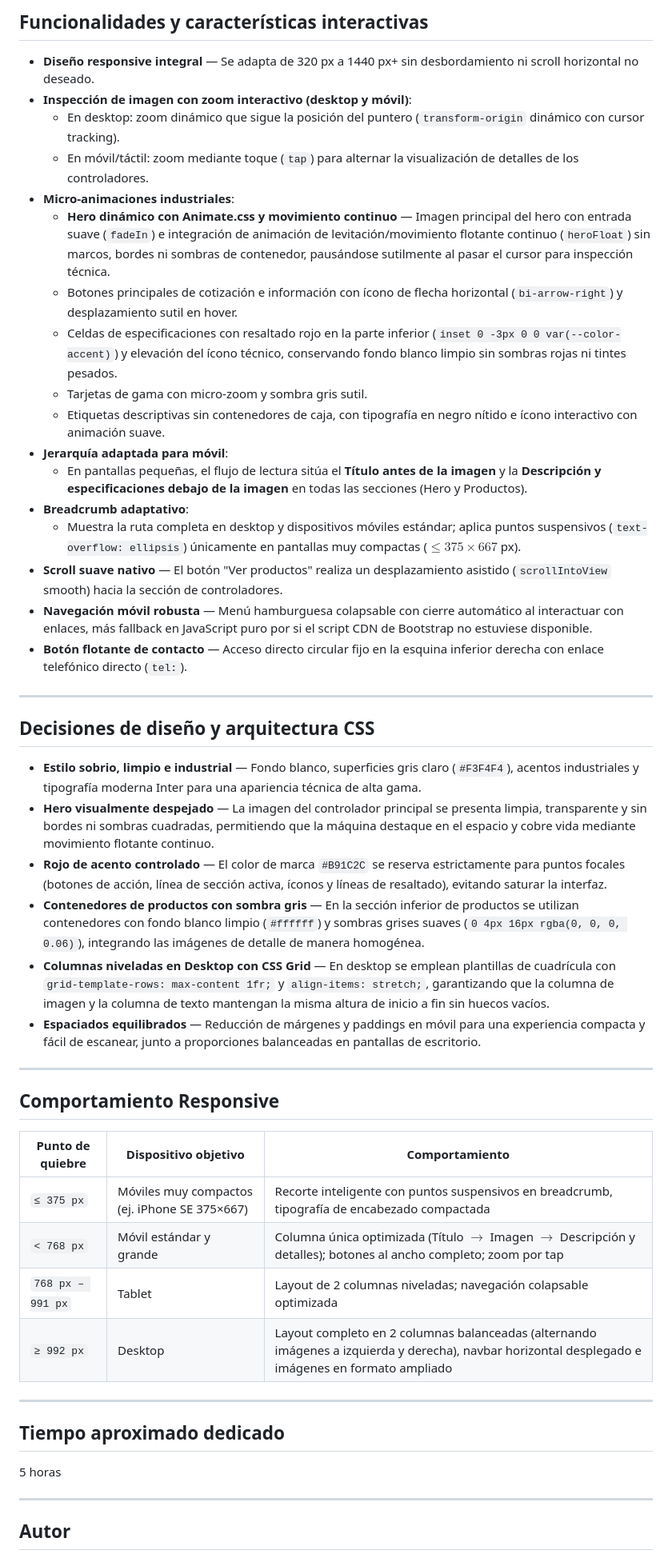
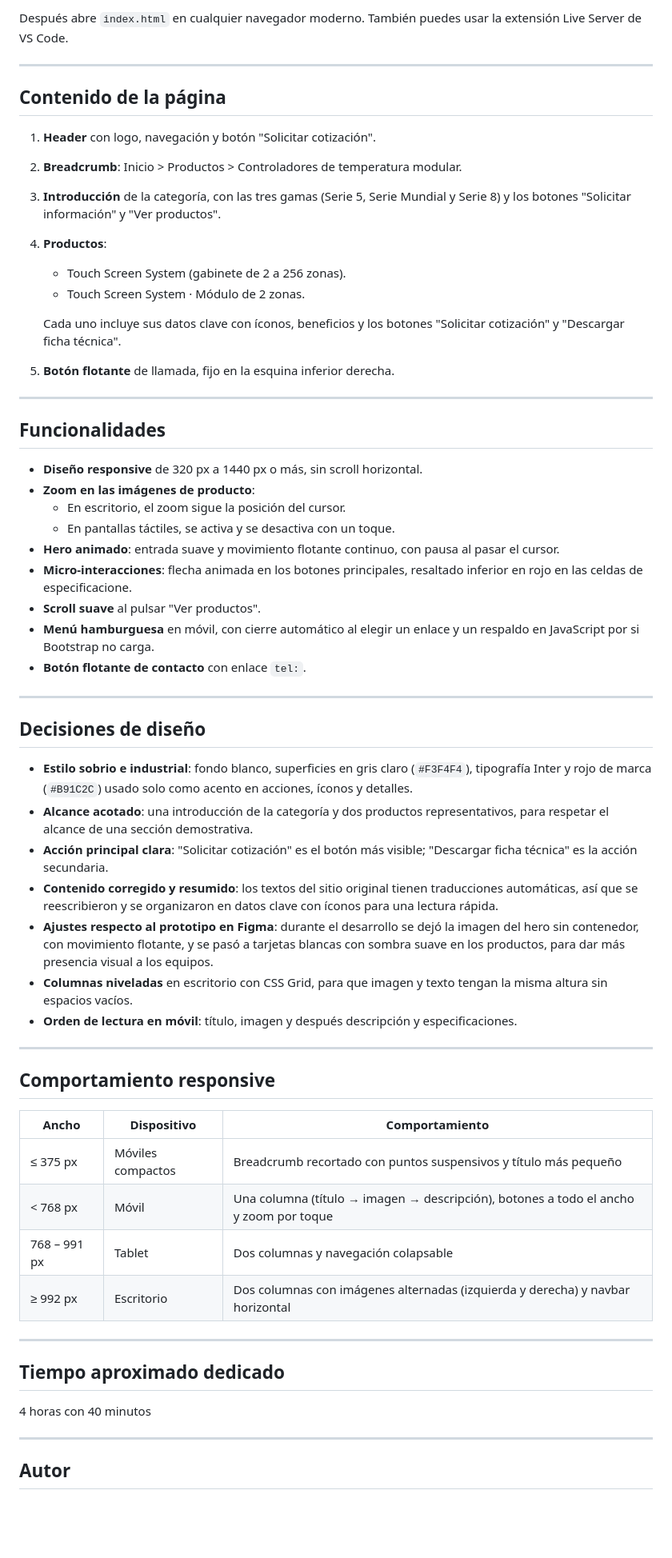
Before and after one commit to jamesquispetorres-ctrl/Euroheaters-Practica, a Markdown page: README.md, the part around one of its changes. Shown at 80% size. Drawn GitHub-style; blank space fills up the shorter version.

Commit message:
docs: actualizar documentacion, alcance, funcionalidades y tiempo en README

```diff
--- a/README.md
+++ b/README.md
@@ -57,52 +51,62 @@ No requiere instalación de paquetes, compilación ni servidor web dedicado.
 
-
-## Funcionalidades y características interactivas
-
-- **Diseño responsive integral** — Se adapta de 320 px a 1440 px+ sin desbordamiento ni scroll horizontal no deseado.
-- **Inspección de imagen con zoom interactivo (desktop y móvil)**:
-  - En desktop: zoom dinámico que sigue la posición del puntero (`transform-origin` dinámico con cursor tracking).
-  - En móvil/táctil: zoom mediante toque (`tap`) para alternar la visualización de detalles de los controladores.
-- **Micro-animaciones industriales**:
-  - **Hero dinámico con Animate.css y movimiento continuo** — Imagen principal del hero con entrada suave (`fadeIn`) e integración de animación de levitación/movimiento flotante continuo (`heroFloat`) sin marcos, bordes ni sombras de contenedor, pausándose sutilmente al pasar el cursor para inspección técnica.
-  - Botones principales de cotización e información con ícono de flecha horizontal (`bi-arrow-right`) y desplazamiento sutil en hover.
-  - Celdas de especificaciones con resaltado rojo en la parte inferior (`inset 0 -3px 0 0 var(--color-accent)`) y elevación del ícono técnico, conservando fondo blanco limpio sin sombras rojas ni tintes pesados.
-  - Tarjetas de gama con micro-zoom y sombra gris sutil.
-  - Etiquetas descriptivas sin contenedores de caja, con tipografía en negro nítido e ícono interactivo con animación suave.
-- **Jerarquía adaptada para móvil**:
-  - En pantallas pequeñas, el flujo de lectura sitúa el **Título antes de la imagen** y la **Descripción y especificaciones debajo de la imagen** en todas las secciones (Hero y Productos).
-- **Breadcrumb adaptativo**:
-  - Muestra la ruta completa en desktop y dispositivos móviles estándar; aplica puntos suspensivos (`text-overflow: ellipsis`) únicamente en pantallas muy compactas ($\le 375 \times 667$ px).
-- **Scroll suave nativo** — El botón "Ver productos" realiza un desplazamiento asistido (`scrollIntoView` smooth) hacia la sección de controladores.
-- **Navegación móvil robusta** — Menú hamburguesa colapsable con cierre automático al interactuar con enlaces, más fallback en JavaScript puro por si el script CDN de Bootstrap no estuviese disponible.
-- **Botón flotante de contacto** — Acceso directo circular fijo en la esquina inferior derecha con enlace telefónico directo (`tel:`).
+Después abre `index.html` en cualquier navegador moderno. También puedes usar la extensión Live Server de VS Code.
 
 ---
 
-## Decisiones de diseño y arquitectura CSS
+## Contenido de la página
 
-- **Estilo sobrio, limpio e industrial** — Fondo blanco, superficies gris claro (`#F3F4F4`), acentos industriales y tipografía moderna Inter para una apariencia técnica de alta gama.
-- **Hero visualmente despejado** — La imagen del controlador principal se presenta limpia, transparente y sin bordes ni sombras cuadradas, permitiendo que la máquina destaque en el espacio y cobre vida mediante movimiento flotante continuo.
-- **Rojo de acento controlado** — El color de marca `#B91C2C` se reserva estrictamente para puntos focales (botones de acción, línea de sección activa, íconos y líneas de resaltado), evitando saturar la interfaz.
-- **Contenedores de productos con sombra gris** — En la sección inferior de productos se utilizan contenedores con fondo blanco limpio (`#ffffff`) y sombras grises suaves (`0 4px 16px rgba(0, 0, 0, 0.06)`), integrando las imágenes de detalle de manera homogénea.
-- **Columnas niveladas en Desktop con CSS Grid** — En desktop se emplean plantillas de cuadrícula con `grid-template-rows: max-content 1fr;` y `align-items: stretch;`, garantizando que la columna de imagen y la columna de texto mantengan la misma altura de inicio a fin sin huecos vacíos.
-- **Espaciados equilibrados** — Reducción de márgenes y paddings en móvil para una experiencia compacta y fácil de escanear, junto a proporciones balanceadas en pantallas de escritorio.
+1. **Header** con logo, navegación y botón "Solicitar cotización".
+2. **Breadcrumb**: Inicio > Productos > Controladores de temperatura modular.
+3. **Introducción** de la categoría, con las tres gamas (Serie 5, Serie Mundial y Serie 8) y los botones "Solicitar información" y "Ver productos".
+4. **Productos**:
+   - Touch Screen System (gabinete de 2 a 256 zonas).
+   - Touch Screen System · Módulo de 2 zonas.
+
+   Cada uno incluye sus datos clave con íconos, beneficios y los botones "Solicitar cotización" y "Descargar ficha técnica".
+5. **Botón flotante** de llamada, fijo en la esquina inferior derecha.
 
 ---
 
-## Comportamiento Responsive
+## Funcionalidades
 
-| Punto de quiebre | Dispositivo objetivo | Comportamiento |
+- **Diseño responsive** de 320 px a 1440 px o más, sin scroll horizontal.
+- **Zoom en las imágenes de producto**:
+  - En escritorio, el zoom sigue la posición del cursor.
+  - En pantallas táctiles, se activa y se desactiva con un toque.
+- **Hero animado**: entrada suave y movimiento flotante continuo, con pausa al pasar el cursor.
+- **Micro-interacciones**: flecha animada en los botones principales, resaltado inferior en rojo en las celdas de especificacione.
+- **Scroll suave** al pulsar "Ver productos".
+- **Menú hamburguesa** en móvil, con cierre automático al elegir un enlace y un respaldo en JavaScript por si Bootstrap no carga.
+- **Botón flotante de contacto** con enlace `tel:`.
+
+---
+
+## Decisiones de diseño
+
+- **Estilo sobrio e industrial**: fondo blanco, superficies en gris claro (`#F3F4F4`), tipografía Inter y rojo de marca (`#B91C2C`) usado solo como acento en acciones, íconos y detalles.
+- **Alcance acotado**: una introducción de la categoría y dos productos representativos, para respetar el alcance de una sección demostrativa.
+- **Acción principal clara**: "Solicitar cotización" es el botón más visible; "Descargar ficha técnica" es la acción secundaria.
+- **Contenido corregido y resumido**: los textos del sitio original tienen traducciones automáticas, así que se reescribieron y se organizaron en datos clave con íconos para una lectura rápida.
+- **Ajustes respecto al prototipo en Figma**: durante el desarrollo se dejó la imagen del hero sin contenedor, con movimiento flotante, y se pasó a tarjetas blancas con sombra suave en los productos, para dar más presencia visual a los equipos.
+- **Columnas niveladas** en escritorio con CSS Grid, para que imagen y texto tengan la misma altura sin espacios vacíos.
+- **Orden de lectura en móvil**: título, imagen y después descripción y especificaciones.
+
+---
+
+## Comportamiento responsive
+
+| Ancho | Dispositivo | Comportamiento |
 |---|---|---|
-| `≤ 375 px` | Móviles muy compactos (ej. iPhone SE 375×667) | Recorte inteligente con puntos suspensivos en breadcrumb, tipografía de encabezado compactada |
-| `< 768 px` | Móvil estándar y grande | Columna única optimizada (Título $\rightarrow$ Imagen $\rightarrow$ Descripción y detalles); botones al ancho completo; zoom por tap |
-| `768 px – 991 px` | Tablet | Layout de 2 columnas niveladas; navegación colapsable optimizada |
-| `≥ 992 px` | Desktop | Layout completo en 2 columnas balanceadas (alternando imágenes a izquierda y derecha), navbar horizontal desplegado e imágenes en formato ampliado |
+| ≤ 375 px | Móviles compactos | Breadcrumb recortado con puntos suspensivos y título más pequeño |
+| < 768 px | Móvil | Una columna (título → imagen → descripción), botones a todo el ancho y zoom por toque |
+| 768 – 991 px | Tablet | Dos columnas y navegación colapsable |
+| ≥ 992 px | Escritorio | Dos columnas con imágenes alternadas (izquierda y derecha) y navbar horizontal |
 
 ---
 
 ## Tiempo aproximado dedicado
 
-5 horas
+4 horas con 40 minutos
 
 ---
 
```
Also changed, not shown: other parts of README.md (+19 -25 lines).
